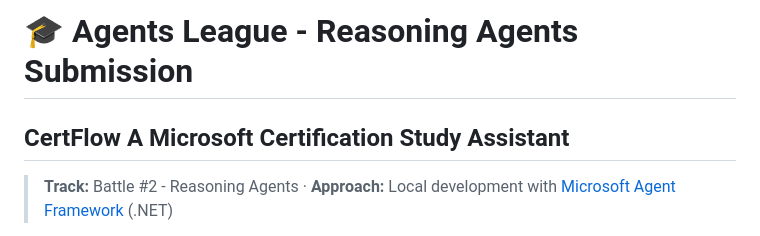
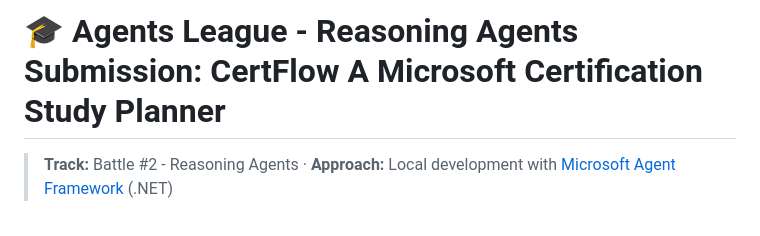
Before and after one commit to HillPhelmuth/AgentsLeagueReasoningAgents, a Markdown page: README.md, the part around the change. Rendered like a GitHub page.

Commit message:
Readme tweak

```diff
--- a/README.md
+++ b/README.md
@@ -1,5 +1,4 @@
-# 🎓 Agents League - Reasoning Agents Submission
-## **CertFlow** A Microsoft Certification Study Assistant
+# 🎓 Agents League - Reasoning Agents Submission: **CertFlow** A Microsoft Certification Study Planner
 
 > **Track:** Battle #2 - Reasoning Agents · **Approach:** Local development with [Microsoft Agent Framework](https://github.com/microsoft/agent-framework) (.NET)
 
```
